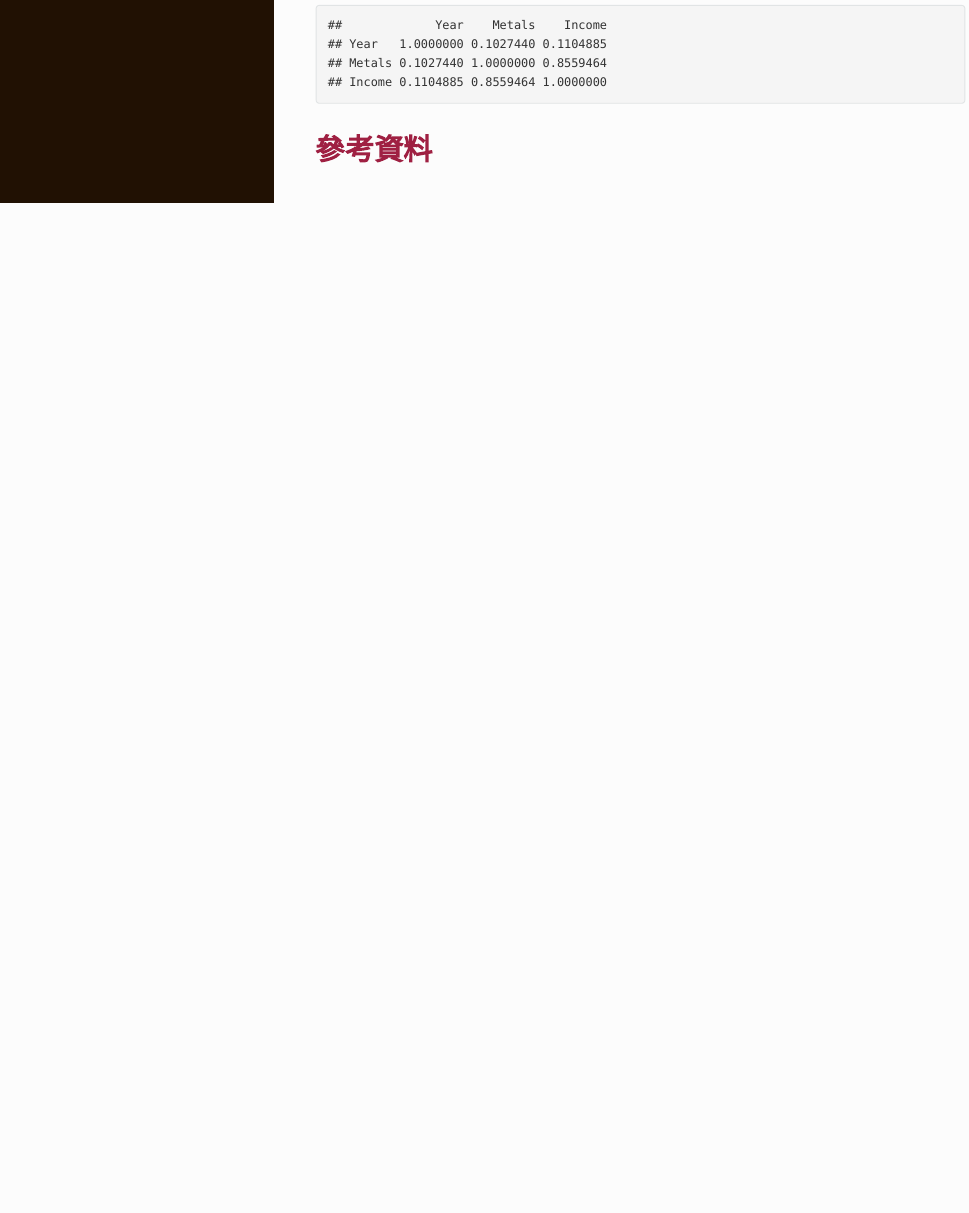
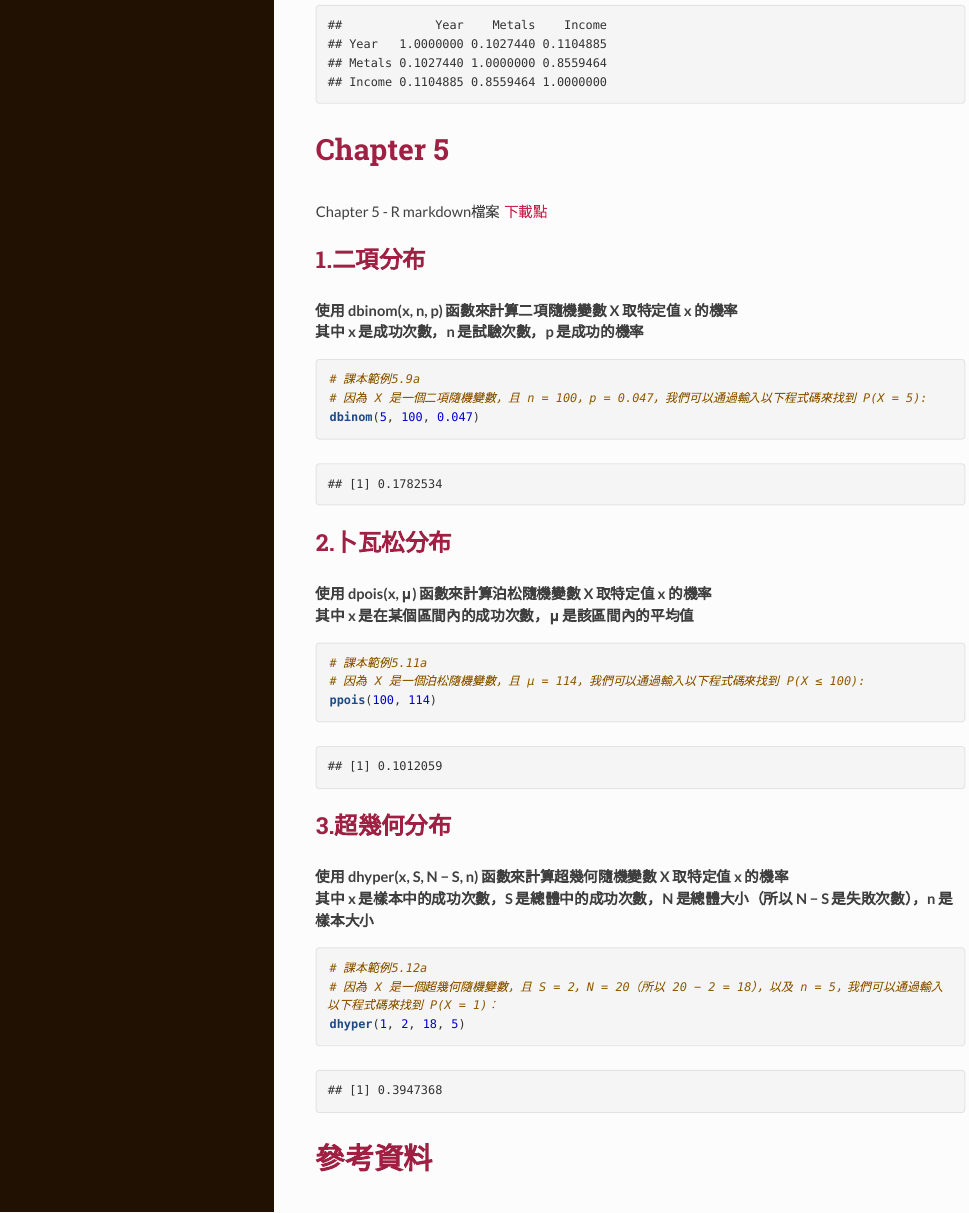
Before and after one commit to bear0928/R_statistics, an R Markdown document (R_guideline.Rmd): the page in a window 1100 px wide, from 10350 px down. The pictures show the output file R_guideline.html that the author committed with the source, opened offline; long lines of code are wrapped.

Commit message:
Add files via upload

````diff
--- a/R_guideline.Rmd
+++ b/R_guideline.Rmd
@@ -299,6 +299,36 @@ cor_matrix <- cor(fund.returns.df)
 print(cor_matrix)
 ```
 
+# Chapter 5
+
+Chapter 5 - R markdown檔案 [下載點](https://drive.google.com/file/d/1sEUBeMeWbyOTpv6esoBX8NVxV3d-2lCX/view?usp=share_link)
+
+## 1.二項分布
+**使用 dbinom(x, n, p) 函數來計算二項隨機變數 X 取特定值 x 的機率** <br>
+**其中 x 是成功次數，n 是試驗次數，p 是成功的機率**
+```{r dbinom(x, n, p)}
+# 課本範例5.9a
+# 因為 X 是一個二項隨機變數，且 n = 100，p = 0.047，我們可以通過輸入以下程式碼來找到 P(X = 5):
+dbinom(5, 100, 0.047)
+```
+
+## 2.卜瓦松分布
+**使用 dpois(x, μ) 函數來計算泊松隨機變數 X 取特定值 x 的機率**<br>
+**其中 x 是在某個區間內的成功次數，μ 是該區間內的平均值**
+```{r ppois(x, μ)}
+# 課本範例5.11a
+# 因為 X 是一個泊松隨機變數，且 μ = 114，我們可以通過輸入以下程式碼來找到 P(X ≤ 100):
+ppois(100, 114)
+```
+
+## 3.超幾何分布
+**使用 dhyper(x, S, N − S, n) 函數來計算超幾何隨機變數 X 取特定值 x 的機率**<br>
+**其中 x 是樣本中的成功次數，S 是總體中的成功次數，N 是總體大小（所以 N − S 是失敗次數），n 是樣本大小**
+```{r dhyper(x, S, N − S, n)}
+# 課本範例5.12a
+# 因為 X 是一個超幾何隨機變數，且 S = 2，N = 20（所以 20 − 2 = 18），以及 n = 5，我們可以通過輸入以下程式碼來找到 P(X = 1)：
+dhyper(1, 2, 18, 5)
+```
 
 
 # 參考資料
````
Also changed, not shown: R_guideline.html, R_guideline.Rmd (2 more changed lines).
